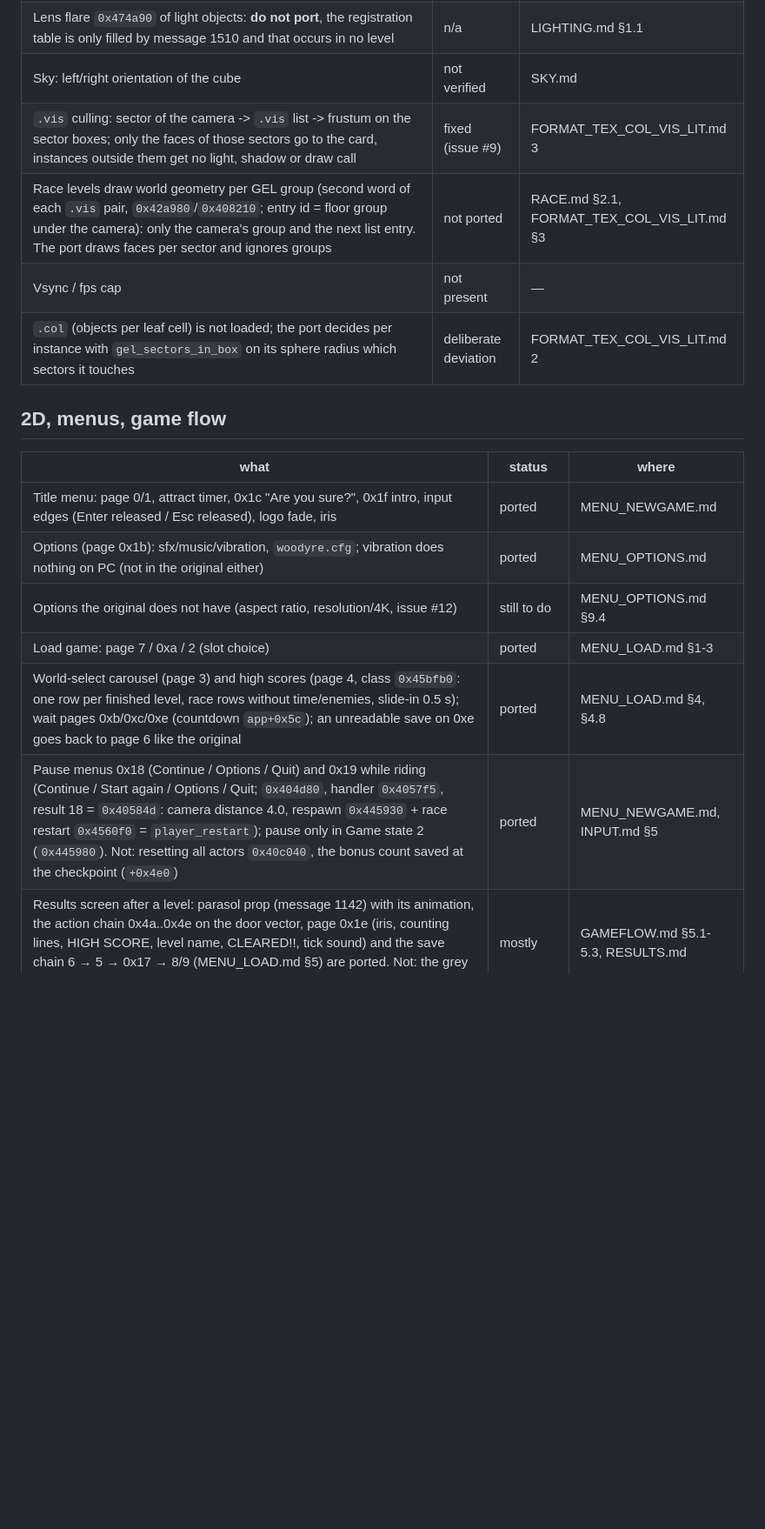
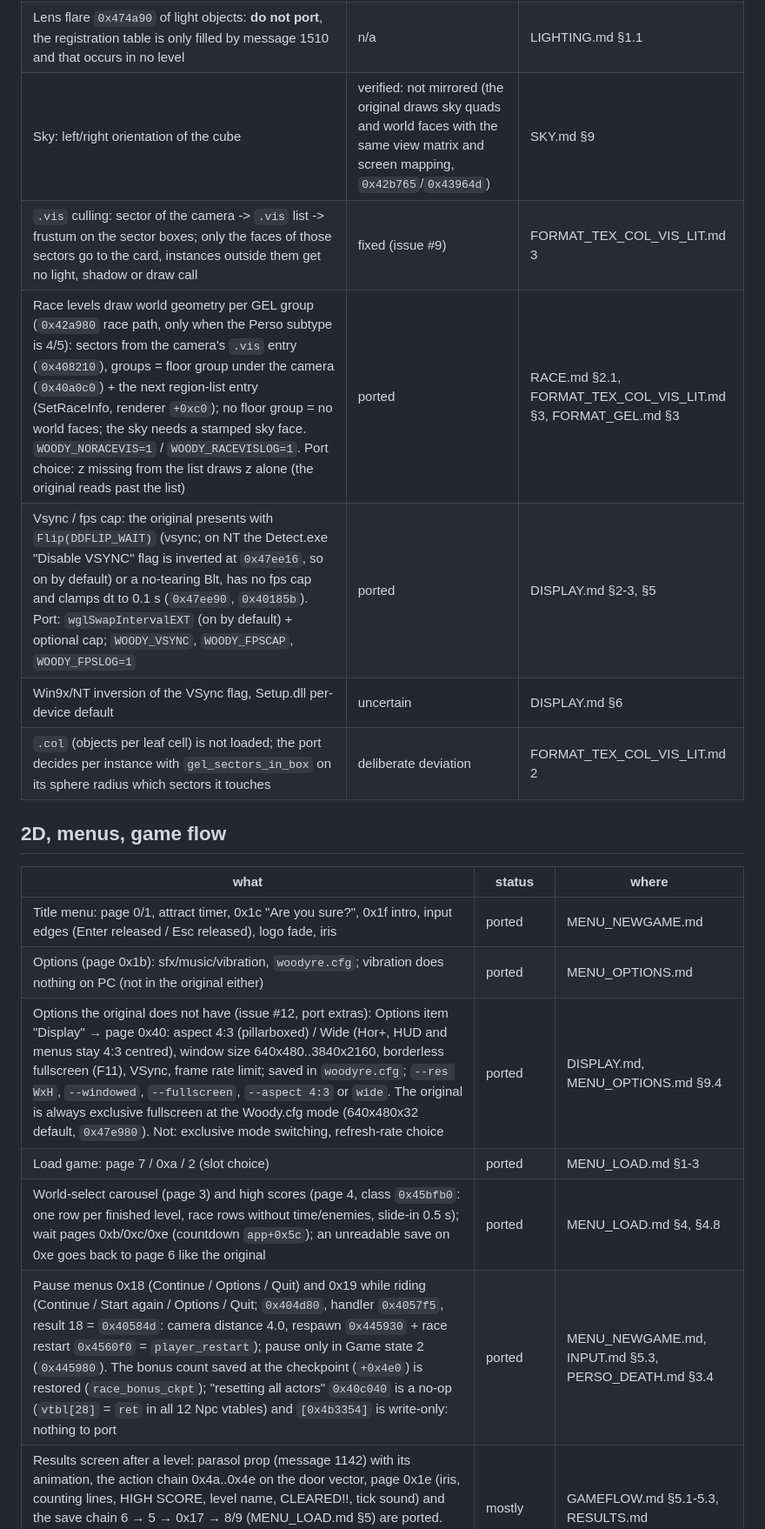
Before and after one commit to deivid22srk/WoodyRE-Web, a Markdown page: docs/TODO.md, the part around one of its changes. Shown at 87% size. Drawn GitHub-style; blank space fills up the shorter version.

Commit message:
TODO.md: round 30 rows (race GEL groups, sky, display options/vsync, events, render leftovers, gameplay and combat leftovers)
Co-Authored-By: Claude Opus 5.5 <noreply@anthropic.com>

```diff
--- a/docs/TODO.md
+++ b/docs/TODO.md
@@ -89,10 +89,11 @@ Update it every round. "Analysis done" = the named doc contains a recipe; "not a
 | Blended model faces (neon signs, the cross/arrow next to a door, light bars, lamp glow) went through the lighting and were black in the shade; the original draws them unlit at `1.0 × texture` | fixed (issue #5) | LIGHTING.md recipe 5 |
 | World faces with material bit 15 (invisible, collision only) were drawn as flat grey plates, e.g. the "glass plate" in W1A; the original skips them before the face renderer (`0x42acd3`). No light spot and no shadow on such a face any more either | fixed (issue #2) | FORMAT_GEL.md §1 |
 | Lens flare `0x474a90` of light objects: **do not port**, the registration table is only filled by message 1510 and that occurs in no level | n/a | LIGHTING.md §1.1 |
-| Sky: left/right orientation of the cube | not verified | SKY.md |
+| Sky: left/right orientation of the cube | verified: not mirrored (the original draws sky quads and world faces with the same view matrix and screen mapping, `0x42b765`/`0x43964d`) | SKY.md §9 |
 | `.vis` culling: sector of the camera -> `.vis` list -> frustum on the sector boxes; only the faces of those sectors go to the card, instances outside them get no light, shadow or draw call | fixed (issue #9) | FORMAT_TEX_COL_VIS_LIT.md 3 |
-| Race levels draw world geometry per GEL group (second word of each `.vis` pair, `0x42a980`/`0x408210`; entry id = floor group under the camera): only the camera's group and the next list entry. The port draws faces per sector and ignores groups | not ported | RACE.md §2.1, FORMAT_TEX_COL_VIS_LIT.md §3 |
-| Vsync / fps cap | not present | — |
+| Race levels draw world geometry per GEL group (`0x42a980` race path, only when the Perso subtype is 4/5): sectors from the camera's `.vis` entry (`0x408210`), groups = floor group under the camera (`0x40a0c0`) + the next region-list entry (SetRaceInfo, renderer `+0xc0`); no floor group = no world faces; the sky needs a stamped sky face. `WOODY_NORACEVIS=1` / `WOODY_RACEVISLOG=1`. Port choice: z missing from the list draws z alone (the original reads past the list) | ported | RACE.md §2.1, FORMAT_TEX_COL_VIS_LIT.md §3, FORMAT_GEL.md §3 |
+| Vsync / fps cap: the original presents with `Flip(DDFLIP_WAIT)` (vsync; on NT the Detect.exe "Disable VSYNC" flag is inverted at `0x47ee16`, so on by default) or a no-tearing Blt, has no fps cap and clamps dt to 0.1 s (`0x47ee90`, `0x40185b`). Port: `wglSwapIntervalEXT` (on by default) + optional cap; `WOODY_VSYNC`, `WOODY_FPSCAP`, `WOODY_FPSLOG=1` | ported | DISPLAY.md §2-3, §5 |
+| Win9x/NT inversion of the VSync flag, Setup.dll per-device default | uncertain | DISPLAY.md §6 |
 | `.col` (objects per leaf cell) is not loaded; the port decides per instance with `gel_sectors_in_box` on its sphere radius which sectors it touches | deliberate deviation | FORMAT_TEX_COL_VIS_LIT.md 2 |
 
 ## 2D, menus, game flow
@@ -101,10 +102,10 @@ Update it every round. "Analysis done" = the named doc contains a recipe; "not a
 |---|---|---|
 | Title menu: page 0/1, attract timer, 0x1c "Are you sure?", 0x1f intro, input edges (Enter released / Esc released), logo fade, iris | ported | MENU_NEWGAME.md |
 | Options (page 0x1b): sfx/music/vibration, `woodyre.cfg`; vibration does nothing on PC (not in the original either) | ported | MENU_OPTIONS.md |
-| Options the original does not have (aspect ratio, resolution/4K, issue #12) | still to do | MENU_OPTIONS.md §9.4 |
+| Options the original does not have (issue #12, port extras): Options item "Display" → page 0x40: aspect 4:3 (pillarboxed) / Wide (Hor+, HUD and menus stay 4:3 centred), window size 640x480..3840x2160, borderless fullscreen (F11), VSync, frame rate limit; saved in `woodyre.cfg`; `--res WxH`, `--windowed`, `--fullscreen`, `--aspect 4:3` or `wide`. The original is always exclusive fullscreen at the Woody.cfg mode (640x480x32 default, `0x47e980`). Not: exclusive mode switching, refresh-rate choice | ported | DISPLAY.md, MENU_OPTIONS.md §9.4 |
 | Load game: page 7 / 0xa / 2 (slot choice) | ported | MENU_LOAD.md §1-3 |
 | World-select carousel (page 3) and high scores (page 4, class `0x45bfb0`: one row per finished level, race rows without time/enemies, slide-in 0.5 s); wait pages 0xb/0xc/0xe (countdown `app+0x5c`); an unreadable save on 0xe goes back to page 6 like the original | ported | MENU_LOAD.md §4, §4.8 |
-| Pause menus 0x18 (Continue / Options / Quit) and 0x19 while riding (Continue / Start again / Options / Quit; `0x404d80`, handler `0x4057f5`, result 18 = `0x40584d`: camera distance 4.0, respawn `0x445930` + race restart `0x4560f0` = `player_restart`); pause only in Game state 2 (`0x445980`). Not: resetting all actors `0x40c040`, the bonus count saved at the checkpoint (`+0x4e0`) | ported | MENU_NEWGAME.md, INPUT.md §5 |
+| Pause menus 0x18 (Continue / Options / Quit) and 0x19 while riding (Continue / Start again / Options / Quit; `0x404d80`, handler `0x4057f5`, result 18 = `0x40584d`: camera distance 4.0, respawn `0x445930` + race restart `0x4560f0` = `player_restart`); pause only in Game state 2 (`0x445980`). The bonus count saved at the checkpoint (`+0x4e0`) is restored (`race_bonus_ckpt`); "resetting all actors" `0x40c040` is a no-op (`vtbl[28]` = `ret` in all 12 Npc vtables) and `[0x4b3354]` is write-only: nothing to port | ported | MENU_NEWGAME.md, INPUT.md §5.3, PERSO_DEATH.md §3.4 |
 | Results screen after a level: parasol prop (message 1142) with its animation, the action chain 0x4a..0x4e on the door vector, page 0x1e (iris, counting lines, HIGH SCORE, level name, CLEARED!!, tick sound) and the save chain 6 → 5 → 0x17 → 8/9 (MENU_LOAD.md §5) are ported. Not: the grey "W" top right from the screenshot of issue #7 (not found, RESULTS.md §2.7) | mostly | GAMEFLOW.md §5.1-5.3, RESULTS.md |
 | Boss health bar (`0x47abe0`/`0x47aca0`, `hud_boss_bar`): ported, driven by boss 14. Type 12 does not use it in the port (not checked whether the original's does) | ported | HUD_TEXT.md §4.4 |
 | HNM6 logo films (Cryo/DreamCatcher, Eko, Universal; `src/hnm.c` after the decoder DLL `CM6_640x16.dll`, APC ADPCM sound): played at startup only when booting to the title without a level argument, held Esc skips (`0x401500`); `--nologo` / `--logo`. Shown 4:3 with side bars. Not: the volume options for the films, `IV` chunks and the other DLL widths (unused) | ported | HNM.md |
```
Also changed, not shown: other parts of docs/TODO.md (+14 -14 lines).
